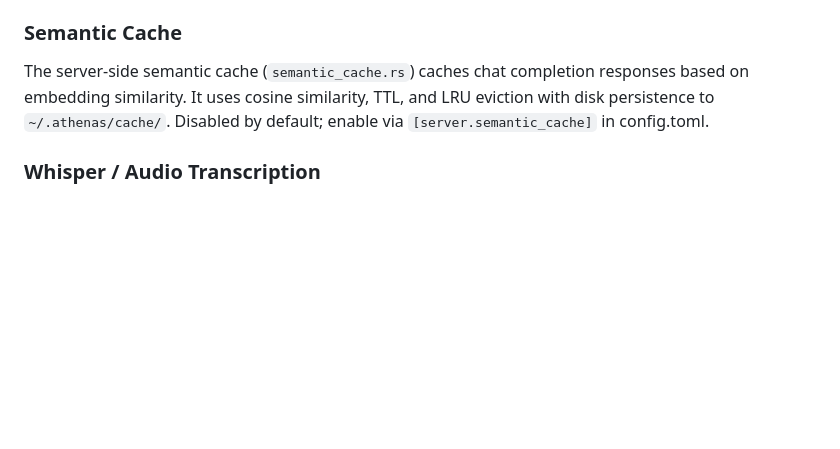
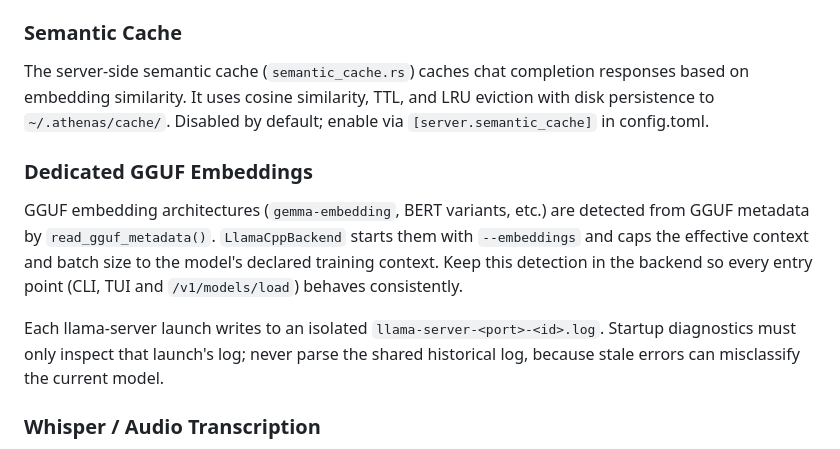
Before and after one commit to Kodjaoglanian/athenas-studio, a Markdown page: AGENTS.md, the part around the change. Rendered like a GitHub page; blank space fills up the shorter version.

```diff
--- a/AGENTS.md
+++ b/AGENTS.md
@@ -182,6 +182,18 @@ responses based on embedding similarity. It uses cosine similarity, TTL,
 and LRU eviction with disk persistence to `~/.athenas/cache/`. Disabled
 by default; enable via `[server.semantic_cache]` in config.toml.
 
+### Dedicated GGUF Embeddings
+
+GGUF embedding architectures (`gemma-embedding`, BERT variants, etc.) are
+detected from GGUF metadata by `read_gguf_metadata()`. `LlamaCppBackend` starts
+them with `--embeddings` and caps the effective context and batch size to the
+model's declared training context. Keep this detection in the backend so every
+entry point (CLI, TUI and `/v1/models/load`) behaves consistently.
+
+Each llama-server launch writes to an isolated `llama-server-<port>-<id>.log`.
+Startup diagnostics must only inspect that launch's log; never parse the shared
+historical log, because stale errors can misclassify the current model.
+
 ### Whisper / Audio Transcription
 
 Whisper models (architecture: "whisper") are categorized separately from
```
Also changed, not shown: README.md (+21 -0 lines).
